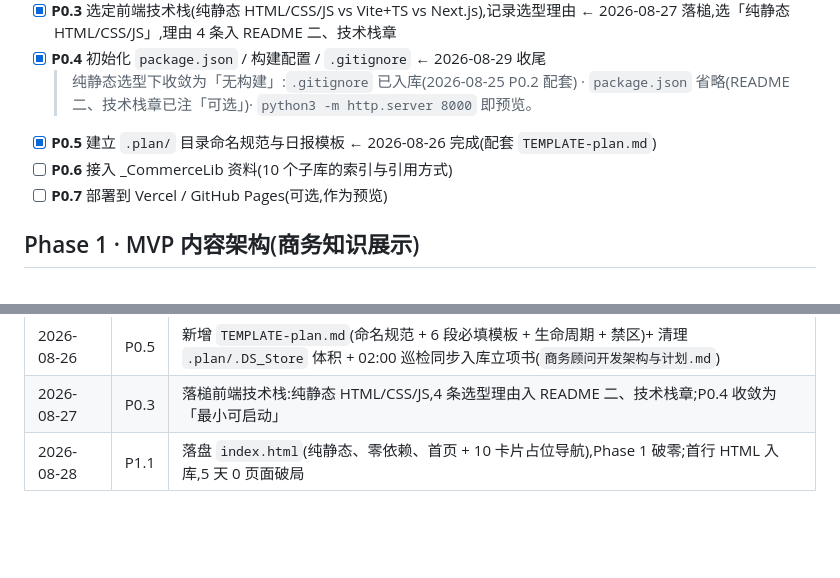
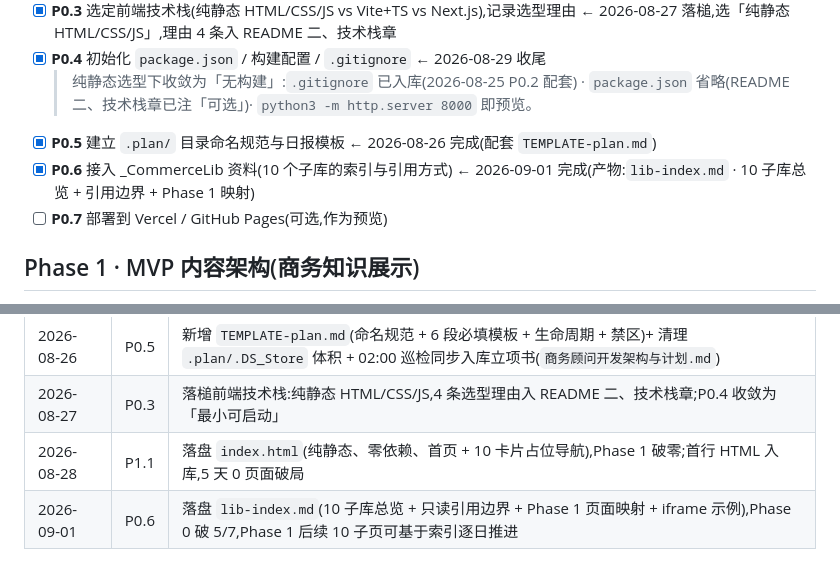
Before and after one commit to 1500385678/CommerceAdvisor, a Markdown page: 项目开发计划.md, 2 parts joined by grey strips. GitHub-like rendering; blank space fills up the shorter version.

Commit message:
plan: CommerceAdvisor 20260901

```diff
--- a/项目开发计划.md
+++ b/项目开发计划.md
@@ -28,7 +28,7 @@
 - [x] **P0.4** 初始化 `package.json` / 构建配置 / `.gitignore` ← 2026-08-29 收尾
   > 纯静态选型下收敛为「无构建」:`.gitignore` 已入库(2026-08-25 P0.2 配套) · `package.json` 省略(README 二、技术栈章已注「可选」)· `python3 -m http.server 8000` 即预览。
 - [x] **P0.5** 建立 `.plan/` 目录命名规范与日报模板 ← 2026-08-26 完成(配套 `TEMPLATE-plan.md`)
-- [ ] **P0.6** 接入 _CommerceLib 资料(10 个子库的索引与引用方式)
+- [x] **P0.6** 接入 _CommerceLib 资料(10 个子库的索引与引用方式) ← 2026-09-01 完成(产物:`lib-index.md` · 10 子库总览 + 引用边界 + Phase 1 映射)
 - [ ] **P0.7** 部署到 Vercel / GitHub Pages(可选,作为预览)
 
 ## Phase 1 · MVP 内容架构(商务知识展示)
@@ -84,3 +84,4 @@
 | 2026-08-26 | P0.5 | 新增 `TEMPLATE-plan.md`(命名规范 + 6 段必填模板 + 生命周期 + 禁区)+ 清理 `.plan/.DS_Store` 体积 + 02:00 巡检同步入库立项书(`商务顾问开发架构与计划.md`) |
 | 2026-08-27 | P0.3 | 落槌前端技术栈:纯静态 HTML/CSS/JS,4 条选型理由入 README 二、技术栈章;P0.4 收敛为「最小可启动」 |
 | 2026-08-28 | P1.1 | 落盘 `index.html`(纯静态、零依赖、首页 + 10 卡片占位导航),Phase 1 破零;首行 HTML 入库,5 天 0 页面破局 |
+| 2026-09-01 | P0.6 | 落盘 `lib-index.md`(10 子库总览 + 只读引用边界 + Phase 1 页面映射 + iframe 示例),Phase 0 破 5/7,Phase 1 后续 10 子页可基于索引逐日推进 |
```
Also changed, not shown: .plan/20260901.md (added, +53 -0 lines), lib-index.md (added, +107 -0 lines).
